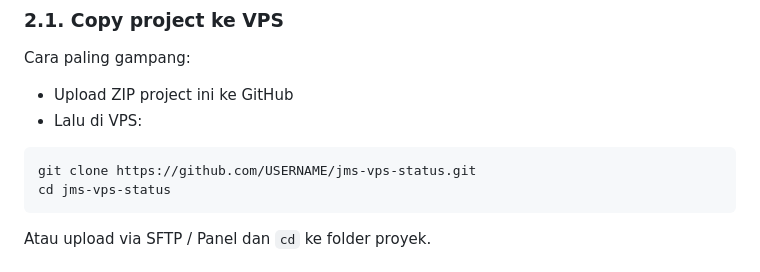
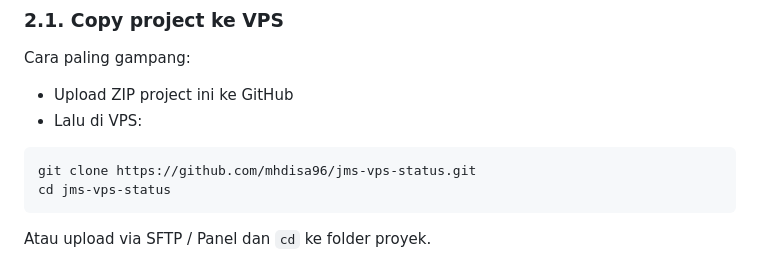
Before and after one commit to mhdisa96/jms-vps-status, a Markdown page: README.md, the part around the change. GitHub-like rendering.

````diff
--- a/README.md
+++ b/README.md
@@ -43,7 +43,7 @@ Cara paling gampang:
 - Lalu di VPS:
 
 ```bash
-git clone https://github.com/USERNAME/jms-vps-status.git
+git clone https://github.com/mhdisa96/jms-vps-status.git
 cd jms-vps-status
 ```
 
````
